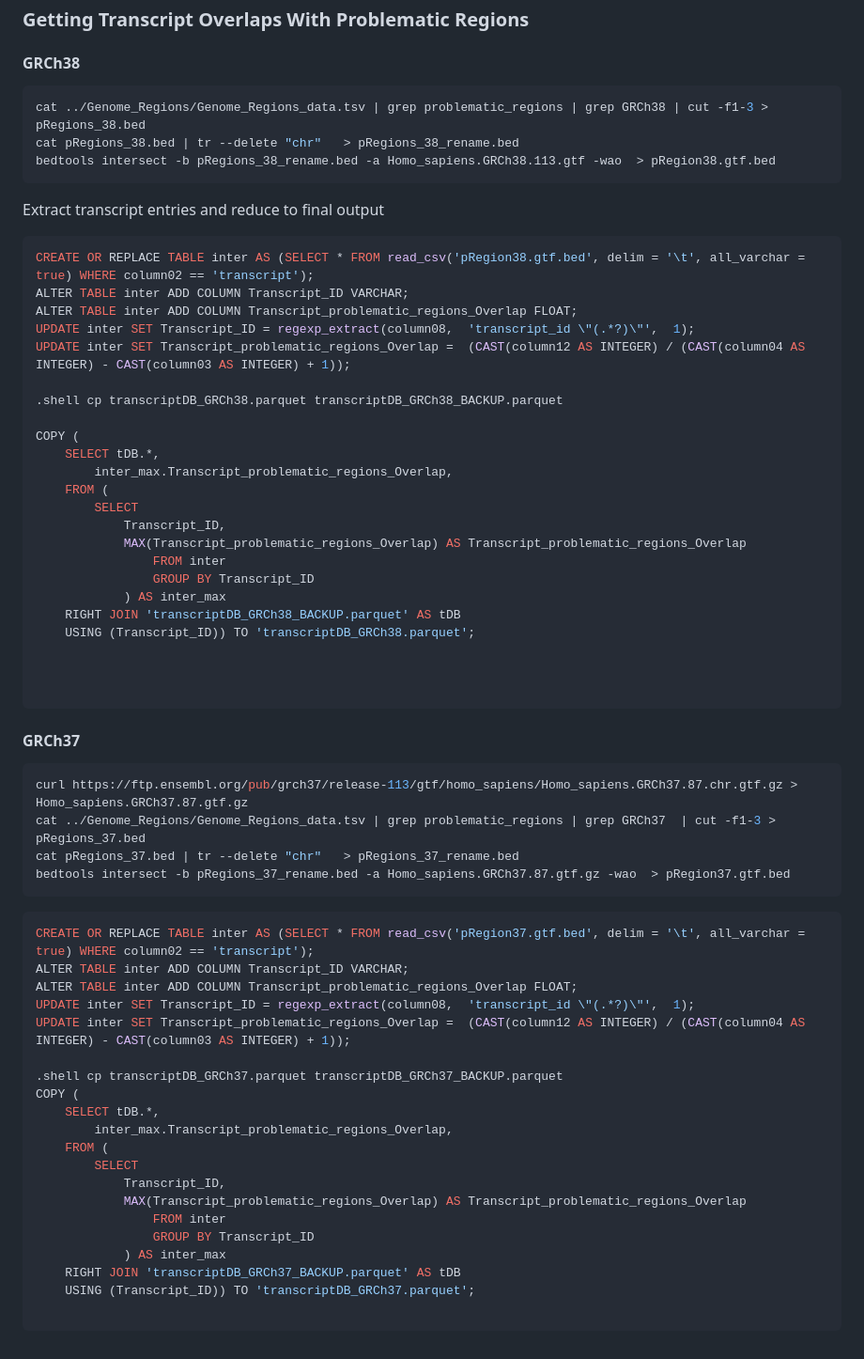
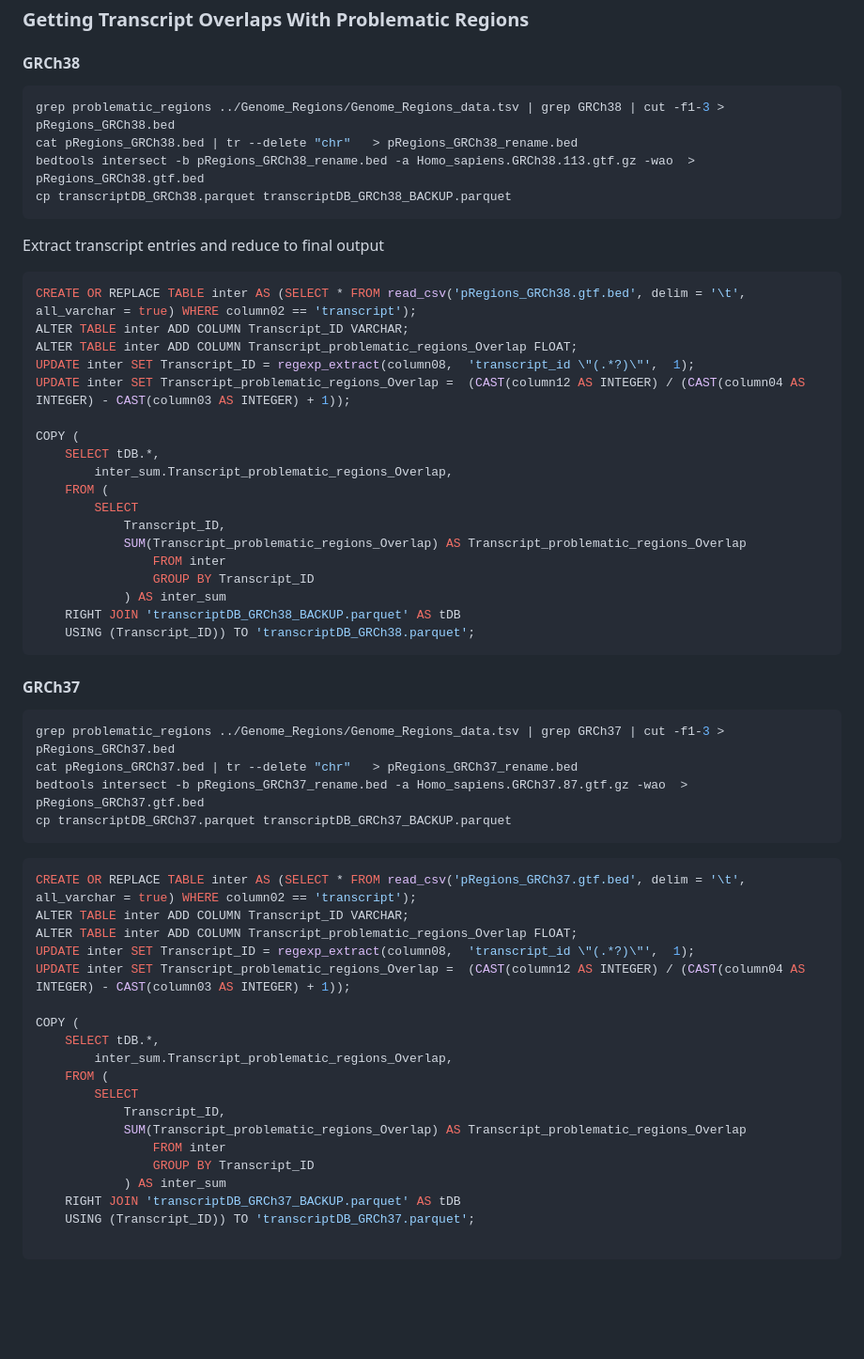
Before and after one commit to JacquemontLab/CNV-Annotation, a Markdown page: resources/Transcript_Metadata/README.md, the part around the change. Shown: that part at 94% size. GitHub-like rendering; blank space fills up the shorter version.

Commit message:
Correction not MAX but SUM to define the column Transcript_problematic_regions_Overlap in resource file Transcript_Metadata

````diff
--- a/resources/Transcript_Metadata/README.md
+++ b/resources/Transcript_Metadata/README.md
@@ -128,63 +128,59 @@ duckdb -c "
 
 
 ```bash
-cat ../Genome_Regions/Genome_Regions_data.tsv | grep problematic_regions | grep GRCh38 | cut -f1-3 > pRegions_38.bed
-cat pRegions_38.bed | tr --delete "chr"   > pRegions_38_rename.bed
-bedtools intersect -b pRegions_38_rename.bed -a Homo_sapiens.GRCh38.113.gtf -wao  > pRegion38.gtf.bed
+grep problematic_regions ../Genome_Regions/Genome_Regions_data.tsv | grep GRCh38 | cut -f1-3 > pRegions_GRCh38.bed
+cat pRegions_GRCh38.bed | tr --delete "chr"   > pRegions_GRCh38_rename.bed
+bedtools intersect -b pRegions_GRCh38_rename.bed -a Homo_sapiens.GRCh38.113.gtf.gz -wao  > pRegions_GRCh38.gtf.bed
+cp transcriptDB_GRCh38.parquet transcriptDB_GRCh38_BACKUP.parquet
 ```
+
 Extract transcript entries and reduce to final output
 ```sql
-CREATE OR REPLACE TABLE inter AS (SELECT * FROM read_csv('pRegion38.gtf.bed', delim = '\t', all_varchar = true) WHERE column02 == 'transcript');
+CREATE OR REPLACE TABLE inter AS (SELECT * FROM read_csv('pRegions_GRCh38.gtf.bed', delim = '\t', all_varchar = true) WHERE column02 == 'transcript');
 ALTER TABLE inter ADD COLUMN Transcript_ID VARCHAR;
 ALTER TABLE inter ADD COLUMN Transcript_problematic_regions_Overlap FLOAT;
 UPDATE inter SET Transcript_ID = regexp_extract(column08,  'transcript_id \"(.*?)\"',  1);
 UPDATE inter SET Transcript_problematic_regions_Overlap =  (CAST(column12 AS INTEGER) / (CAST(column04 AS INTEGER) - CAST(column03 AS INTEGER) + 1));
 
-.shell cp transcriptDB_GRCh38.parquet transcriptDB_GRCh38_BACKUP.parquet
-
 COPY (
     SELECT tDB.*,
-        inter_max.Transcript_problematic_regions_Overlap,
+        inter_sum.Transcript_problematic_regions_Overlap,
     FROM (
         SELECT
             Transcript_ID,
-            MAX(Transcript_problematic_regions_Overlap) AS Transcript_problematic_regions_Overlap
+            SUM(Transcript_problematic_regions_Overlap) AS Transcript_problematic_regions_Overlap
                 FROM inter
                 GROUP BY Transcript_ID
-            ) AS inter_max
+            ) AS inter_sum
     RIGHT JOIN 'transcriptDB_GRCh38_BACKUP.parquet' AS tDB
     USING (Transcript_ID)) TO 'transcriptDB_GRCh38.parquet';
-
-
-
 ```
 
 #### GRCh37
 ```bash
-curl https://ftp.ensembl.org/pub/grch37/release-113/gtf/homo_sapiens/Homo_sapiens.GRCh37.87.chr.gtf.gz > Homo_sapiens.GRCh37.87.gtf.gz
-cat ../Genome_Regions/Genome_Regions_data.tsv | grep problematic_regions | grep GRCh37  | cut -f1-3 > pRegions_37.bed
-cat pRegions_37.bed | tr --delete "chr"   > pRegions_37_rename.bed
-bedtools intersect -b pRegions_37_rename.bed -a Homo_sapiens.GRCh37.87.gtf.gz -wao  > pRegion37.gtf.bed
+grep problematic_regions ../Genome_Regions/Genome_Regions_data.tsv | grep GRCh37 | cut -f1-3 > pRegions_GRCh37.bed
+cat pRegions_GRCh37.bed | tr --delete "chr"   > pRegions_GRCh37_rename.bed
+bedtools intersect -b pRegions_GRCh37_rename.bed -a Homo_sapiens.GRCh37.87.gtf.gz -wao  > pRegions_GRCh37.gtf.bed
+cp transcriptDB_GRCh37.parquet transcriptDB_GRCh37_BACKUP.parquet
 ```
 
 ```sql
-CREATE OR REPLACE TABLE inter AS (SELECT * FROM read_csv('pRegion37.gtf.bed', delim = '\t', all_varchar = true) WHERE column02 == 'transcript');
+CREATE OR REPLACE TABLE inter AS (SELECT * FROM read_csv('pRegions_GRCh37.gtf.bed', delim = '\t', all_varchar = true) WHERE column02 == 'transcript');
 ALTER TABLE inter ADD COLUMN Transcript_ID VARCHAR;
 ALTER TABLE inter ADD COLUMN Transcript_problematic_regions_Overlap FLOAT;
 UPDATE inter SET Transcript_ID = regexp_extract(column08,  'transcript_id \"(.*?)\"',  1);
 UPDATE inter SET Transcript_problematic_regions_Overlap =  (CAST(column12 AS INTEGER) / (CAST(column04 AS INTEGER) - CAST(column03 AS INTEGER) + 1));
 
-.shell cp transcriptDB_GRCh37.parquet transcriptDB_GRCh37_BACKUP.parquet
 COPY (
     SELECT tDB.*,
-        inter_max.Transcript_problematic_regions_Overlap,
+        inter_sum.Transcript_problematic_regions_Overlap,
     FROM (
         SELECT
             Transcript_ID,
-            MAX(Transcript_problematic_regions_Overlap) AS Transcript_problematic_regions_Overlap
+            SUM(Transcript_problematic_regions_Overlap) AS Transcript_problematic_regions_Overlap
                 FROM inter
                 GROUP BY Transcript_ID
-            ) AS inter_max
+            ) AS inter_sum
     RIGHT JOIN 'transcriptDB_GRCh37_BACKUP.parquet' AS tDB
     USING (Transcript_ID)) TO 'transcriptDB_GRCh37.parquet';
 
````
